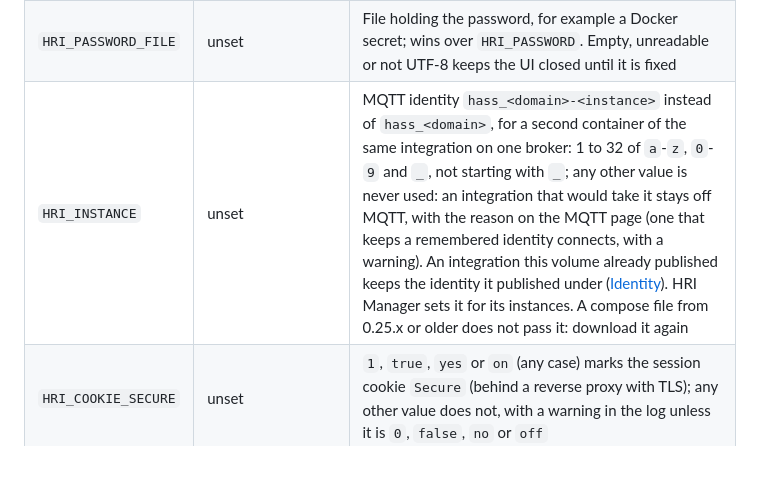
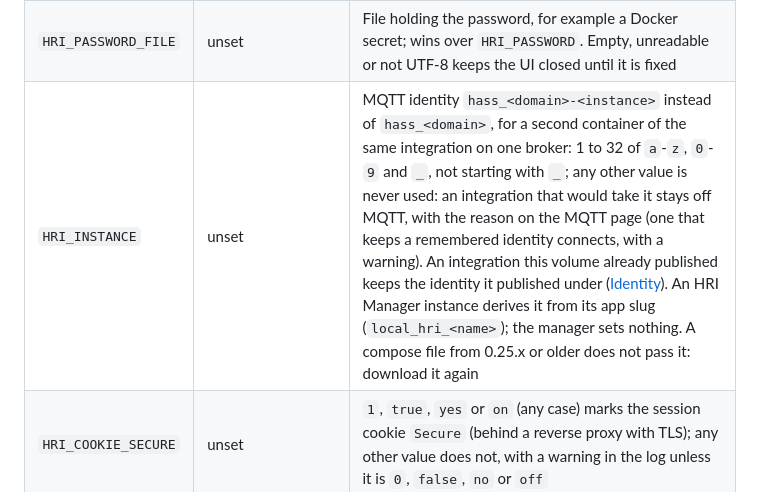
Before and after one commit to trailro/hass-remote-integration, a Markdown page: README.md, the part around the change. GitHub-like rendering; blank space fills up the shorter version.

```diff
--- a/README.md
+++ b/README.md
@@ -678,7 +678,7 @@ limit it with `ingress_users` ([app](docs/app.md#access)). See
 | `HRI_DEBUG` | unset | `1` turns on debug logging for the manager and blocking-call detection on the event loop; unset, empty, `0`, `false`, `no` or `off` (any case) leaves them off, and any other value turns them on |
 | `HRI_PASSWORD` | unset | Password for the web UI and API; unset or empty means no login, only spaces or tabs (or bytes that are not UTF-8) keeps the UI closed until it is fixed. One that ends with a space or tab works in the login form but never as `Authorization: Bearer` (HTTP drops it from the header) |
 | `HRI_PASSWORD_FILE` | unset | File holding the password, for example a Docker secret; wins over `HRI_PASSWORD`. Empty, unreadable or not UTF-8 keeps the UI closed until it is fixed |
-| `HRI_INSTANCE` | unset | MQTT identity `hass_<domain>-<instance>` instead of `hass_<domain>`, for a second container of the same integration on one broker: 1 to 32 of `a`-`z`, `0`-`9` and `_`, not starting with `_`; any other value is never used: an integration that would take it stays off MQTT, with the reason on the MQTT page (one that keeps a remembered identity connects, with a warning). An integration this volume already published keeps the identity it published under ([Identity](docs/mqtt.md#identity)). HRI Manager sets it for its instances. A compose file from 0.25.x or older does not pass it: download it again |
+| `HRI_INSTANCE` | unset | MQTT identity `hass_<domain>-<instance>` instead of `hass_<domain>`, for a second container of the same integration on one broker: 1 to 32 of `a`-`z`, `0`-`9` and `_`, not starting with `_`; any other value is never used: an integration that would take it stays off MQTT, with the reason on the MQTT page (one that keeps a remembered identity connects, with a warning). An integration this volume already published keeps the identity it published under ([Identity](docs/mqtt.md#identity)). An HRI Manager instance derives it from its app slug (`local_hri_<name>`); the manager sets nothing. A compose file from 0.25.x or older does not pass it: download it again |
 | `HRI_COOKIE_SECURE` | unset | `1`, `true`, `yes` or `on` (any case) marks the session cookie `Secure` (behind a reverse proxy with TLS); any other value does not, with a warning in the log unless it is `0`, `false`, `no` or `off` |
 
 ### Files on the volume
```
Also changed, not shown: docs/app.md (+3 -2 lines), docs/mqtt.md (+16 -2 lines).
